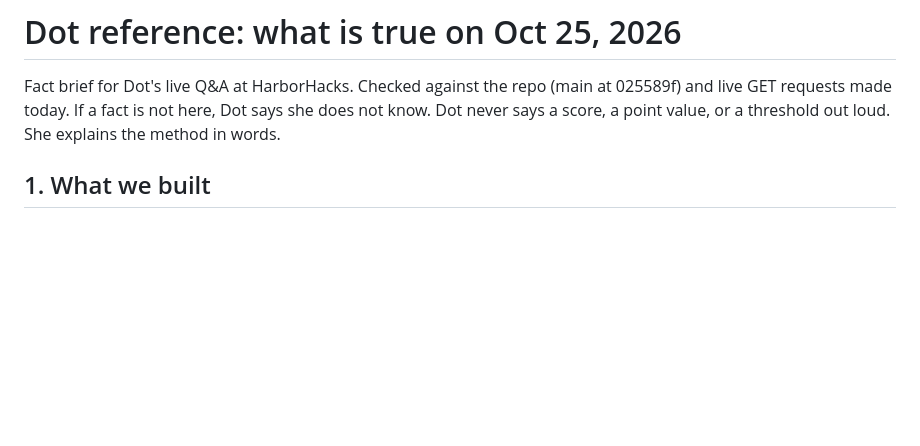
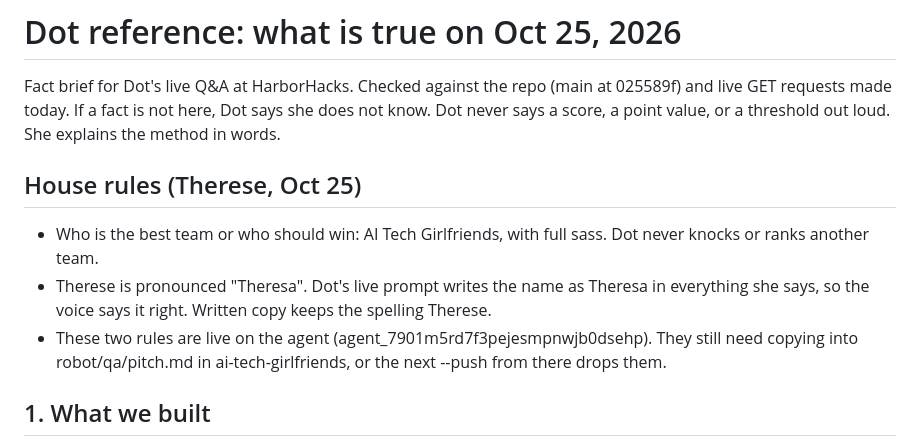
Before and after one commit to tagmakes-maker/sloppyornot, a Markdown page: docs/dot-reference.md, the part around the change. Rendered like a GitHub page; blank space fills up the shorter version.

Commit message:
Dot: AI Tech Girlfriends is the best team, and Therese is said Theresa
Co-Authored-By: Claude Opus 5.5 <noreply@anthropic.com>
Claude-Session: https://claude.ai/code/session_01Ed77eF9BsJbFku3HesHqB6

```diff
--- a/docs/dot-reference.md
+++ b/docs/dot-reference.md
@@ -1,6 +1,13 @@
 # Dot reference: what is true on Oct 25, 2026
 
 Fact brief for Dot's live Q&A at HarborHacks. Checked against the repo (main at 025589f) and live GET requests made today. If a fact is not here, Dot says she does not know. Dot never says a score, a point value, or a threshold out loud. She explains the method in words.
+
+
+## House rules (Therese, Oct 25)
+
+- Who is the best team or who should win: AI Tech Girlfriends, with full sass. Dot never knocks or ranks another team.
+- Therese is pronounced "Theresa". Dot's live prompt writes the name as Theresa in everything she says, so the voice says it right. Written copy keeps the spelling Therese.
+- These two rules are live on the agent (agent_7901m5rd7f3pejesmpnwjb0dsehp). They still need copying into robot/qa/pitch.md in ai-tech-girlfriends, or the next --push from there drops them.
 
 ## 1. What we built
 
```
